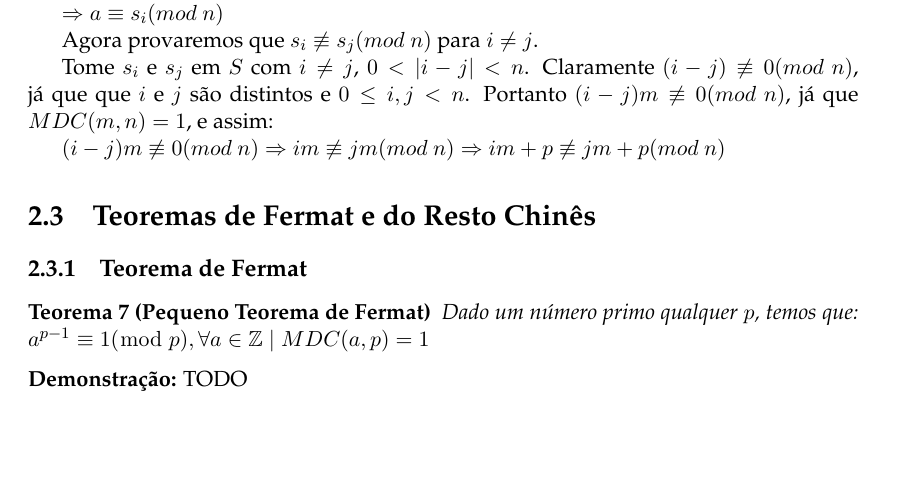
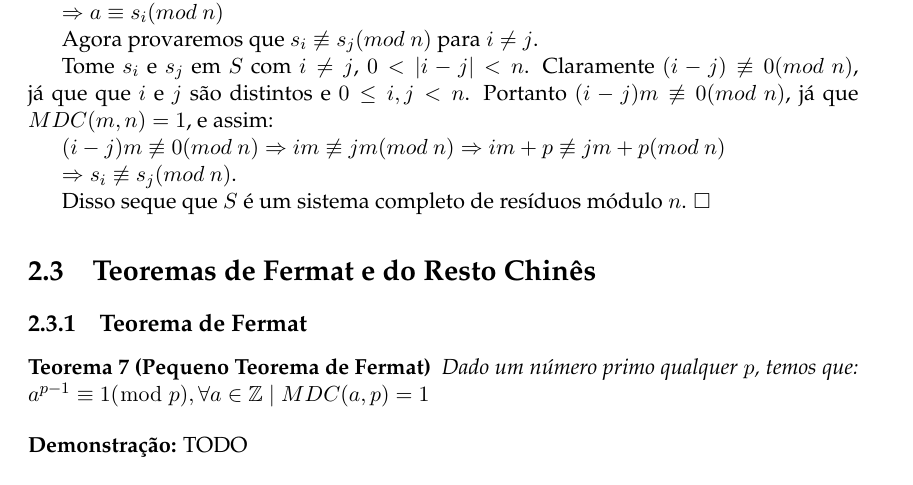
Before and after one commit to AntonioRoberto/monografia, a LaTeX thesis (main.tex, which reads Chapters/Chapter2.tex): part of page 22 of 37, cut so that both start at the same text, the shorter picture padded with empty space. Compiled offline with pdfLaTeX.

Commit message:
update theorems

```diff
--- a/Chapters/Chapter2.tex
+++ b/Chapters/Chapter2.tex
@@ -113,7 +113,9 @@ Portanto $(i-j)m\not\equiv 0(mod$ $n)$, já que $MDC(m,n)=1$, e assim:
 
 $(i-j)m\not\equiv 0(mod$ $n) \Rightarrow im \not\equiv jm(mod$ $n) \Rightarrow im+p \not\equiv jm+p(mod$ $n)$
 
+$\Rightarrow s_i \not\equiv s_j(mod$ $n)$.
 
+Disso seque que $S$ é um sistema completo de resíduos módulo $n$. $\square$
 
 
 %----------------------------------------------------------------------------------------
```
Also changed, not shown: main.pdf, 2 other files.
